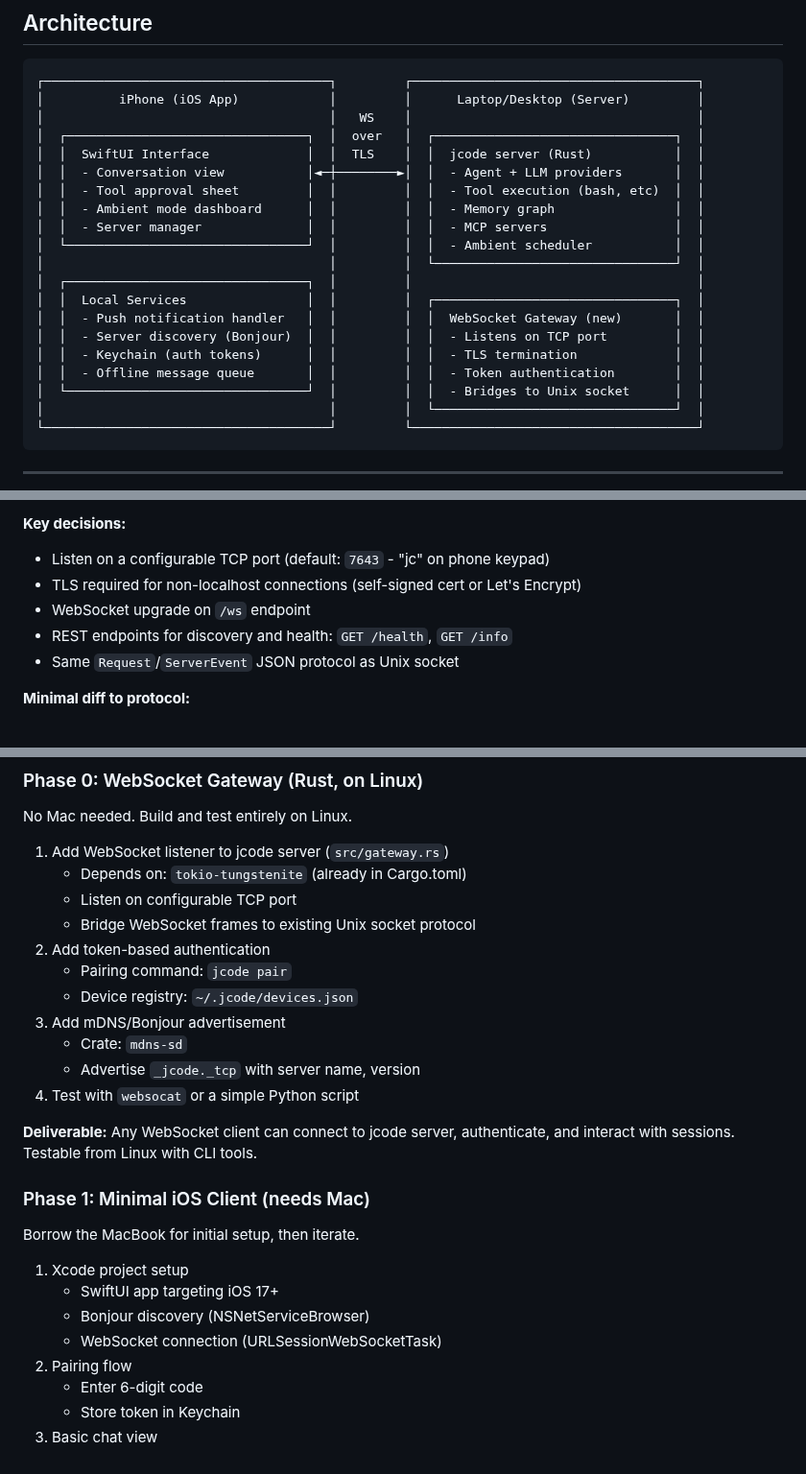
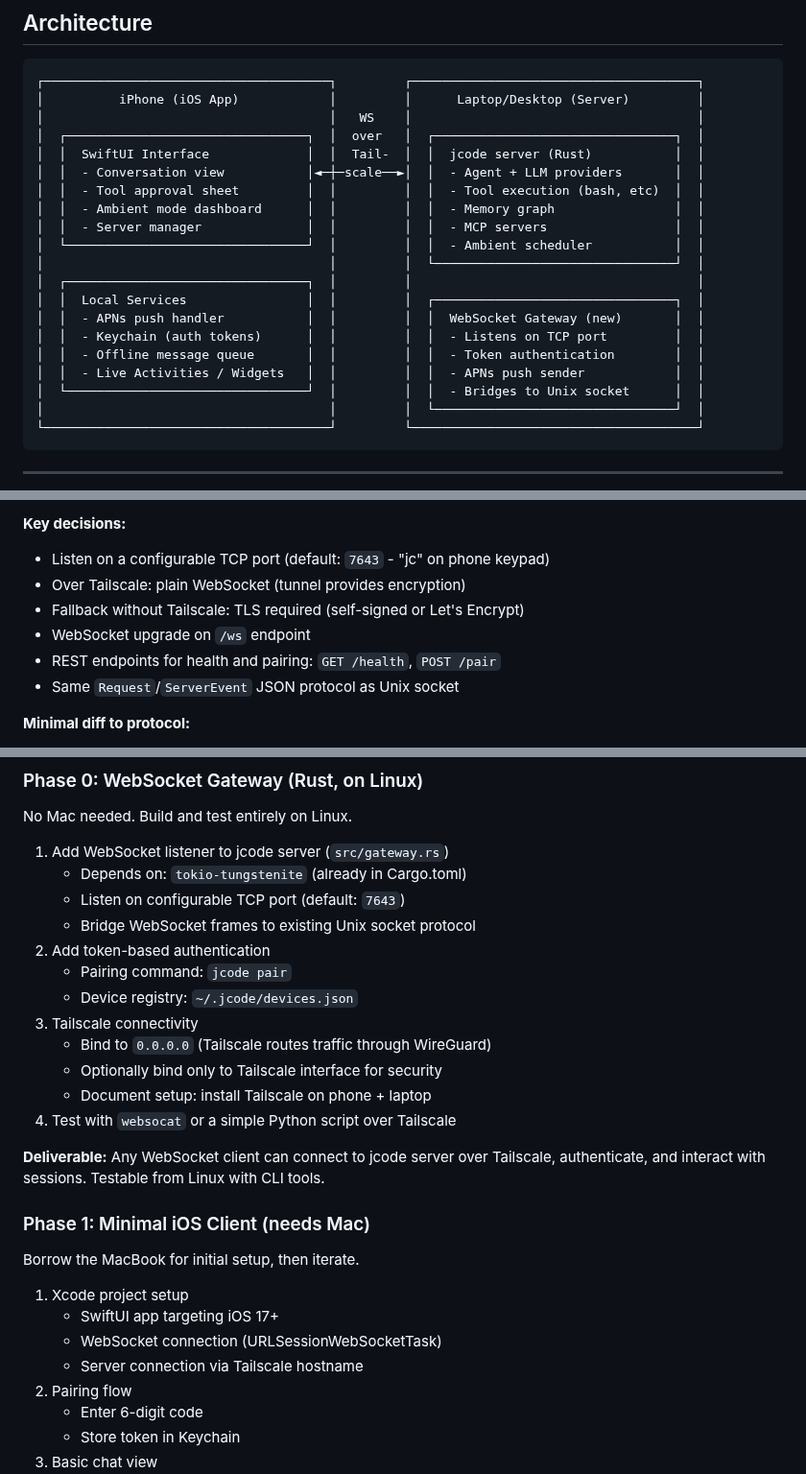
Before and after one commit to iamrohithrnair/minnal, a Markdown page: docs/IOS_CLIENT.md, 3 parts joined by grey strips. Shown at 96% size. Drawn GitHub-style.

Commit message:
iOS doc: fix stale Bonjour/TLS references in diagrams and phases

```diff
--- a/docs/IOS_CLIENT.md
+++ b/docs/IOS_CLIENT.md
@@ -14,8 +14,8 @@ A native iOS application that connects to a jcode server running on the user's l
 │          iPhone (iOS App)            │         │      Laptop/Desktop (Server)         │
 │                                      │   WS    │                                      │
 │  ┌────────────────────────────────┐  │  over   │  ┌────────────────────────────────┐  │
-│  │  SwiftUI Interface             │  │  TLS    │  │  jcode server (Rust)           │  │
-│  │  - Conversation view           │◄─┼────────►│  │  - Agent + LLM providers       │  │
+│  │  SwiftUI Interface             │  │  Tail-  │  │  jcode server (Rust)           │  │
+│  │  - Conversation view           │◄─┼─scale──►│  │  - Agent + LLM providers       │  │
 │  │  - Tool approval sheet         │  │         │  │  - Tool execution (bash, etc)  │  │
 │  │  - Ambient mode dashboard      │  │         │  │  - Memory graph                │  │
 │  │  - Server manager              │  │         │  │  - MCP servers                 │  │
@@ -23,10 +23,10 @@ A native iOS application that connects to a jcode server running on the user's l
 │                                      │         │  └────────────────────────────────┘  │
 │  ┌────────────────────────────────┐  │         │                                      │
 │  │  Local Services                │  │         │  ┌────────────────────────────────┐  │
-│  │  - Push notification handler   │  │         │  │  WebSocket Gateway (new)       │  │
-│  │  - Server discovery (Bonjour)  │  │         │  │  - Listens on TCP port         │  │
-│  │  - Keychain (auth tokens)      │  │         │  │  - TLS termination             │  │
+│  │  - APNs push handler           │  │         │  │  WebSocket Gateway (new)       │  │
+│  │  - Keychain (auth tokens)      │  │         │  │  - Listens on TCP port         │  │
 │  │  - Offline message queue       │  │         │  │  - Token authentication        │  │
+│  │  - Live Activities / Widgets   │  │         │  │  - APNs push sender            │  │
 │  └────────────────────────────────┘  │         │  │  - Bridges to Unix socket      │  │
 │                                      │         │  └────────────────────────────────┘  │
 └──────────────────────────────────────┘         └──────────────────────────────────────┘
@@ -75,9 +75,10 @@ A new network listener alongside the existing Unix socket. Same protocol, differ
 
 **Key decisions:**
 - Listen on a configurable TCP port (default: `7643` - "jc" on phone keypad)
-- TLS required for non-localhost connections (self-signed cert or Let's Encrypt)
+- Over Tailscale: plain WebSocket (tunnel provides encryption)
+- Fallback without Tailscale: TLS required (self-signed or Let's Encrypt)
 - WebSocket upgrade on `/ws` endpoint
-- REST endpoints for discovery and health: `GET /health`, `GET /info`
+- REST endpoints for health and pairing: `GET /health`, `POST /pair`
 - Same `Request`/`ServerEvent` JSON protocol as Unix socket
 
 **Minimal diff to protocol:**
@@ -481,17 +482,18 @@ No Mac needed. Build and test entirely on Linux.
 
 1. Add WebSocket listener to jcode server (`src/gateway.rs`)
    - Depends on: `tokio-tungstenite` (already in Cargo.toml)
-   - Listen on configurable TCP port
+   - Listen on configurable TCP port (default: `7643`)
    - Bridge WebSocket frames to existing Unix socket protocol
 2. Add token-based authentication
    - Pairing command: `jcode pair`
    - Device registry: `~/.jcode/devices.json`
-3. Add mDNS/Bonjour advertisement
-   - Crate: `mdns-sd`
-   - Advertise `_jcode._tcp` with server name, version
-4. Test with `websocat` or a simple Python script
+3. Tailscale connectivity
+   - Bind to `0.0.0.0` (Tailscale routes traffic through WireGuard)
+   - Optionally bind only to Tailscale interface for security
+   - Document setup: install Tailscale on phone + laptop
+4. Test with `websocat` or a simple Python script over Tailscale
 
-**Deliverable:** Any WebSocket client can connect to jcode server, authenticate, and interact with sessions. Testable from Linux with CLI tools.
+**Deliverable:** Any WebSocket client can connect to jcode server over Tailscale, authenticate, and interact with sessions. Testable from Linux with CLI tools.
 
 ### Phase 1: Minimal iOS Client (needs Mac)
 
@@ -499,8 +501,8 @@ Borrow the MacBook for initial setup, then iterate.
 
 1. Xcode project setup
    - SwiftUI app targeting iOS 17+
-   - Bonjour discovery (NSNetServiceBrowser)
    - WebSocket connection (URLSessionWebSocketTask)
+   - Server connection via Tailscale hostname
 2. Pairing flow
    - Enter 6-digit code
    - Store token in Keychain
```
